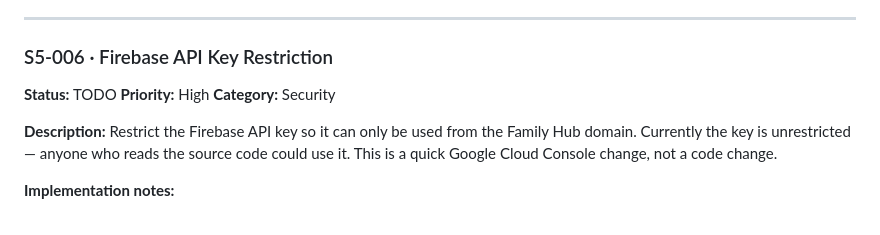
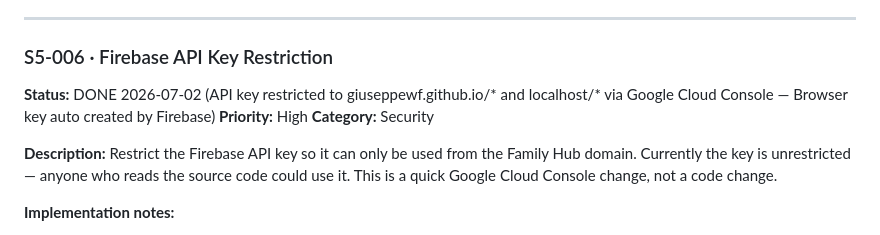
Before and after one commit to giuseppeWF/family-hub, a Markdown page: BACKLOG.md, the part around the change. Rendered like a GitHub page.

Commit message:
S5-006 done — API key restricted to family-hub domain

```diff
--- a/BACKLOG.md
+++ b/BACKLOG.md
@@ -458,7 +458,7 @@ Write and publish a privacy policy covering what data Family Hub collects, why,
 ---
 
 ### S5-006 · Firebase API Key Restriction
-**Status:** TODO
+**Status:** DONE 2026-07-02 (API key restricted to giuseppewf.github.io/* and localhost/* via Google Cloud Console — Browser key auto created by Firebase)
 **Priority:** High
 **Category:** Security
 
```
